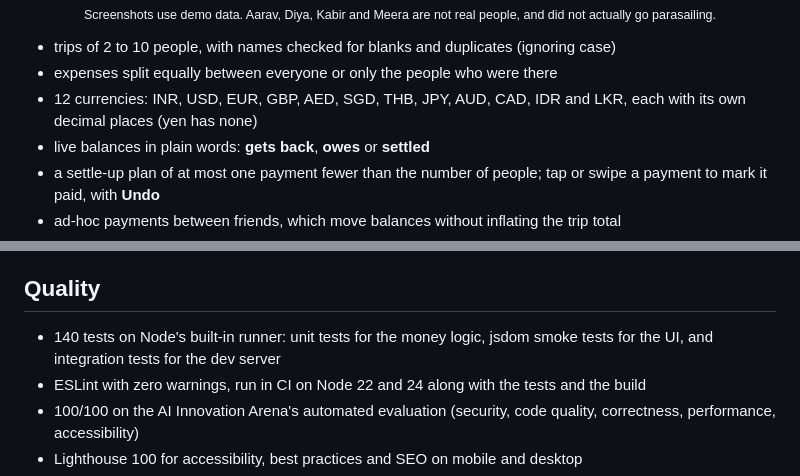
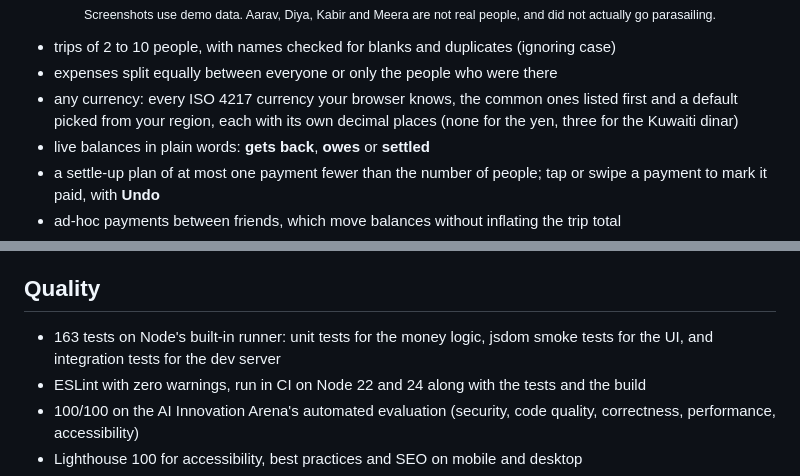
Before and after one commit to iAnmolAgarwal/FairShare, a Markdown page: README.md, 2 parts joined by grey strips. Drawn GitHub-style.

```diff
--- a/README.md
+++ b/README.md
@@ -49,7 +51,7 @@ FairShare is the version you can open in a browser tab on the beach. One person
 
 - trips of 2 to 10 people, with names checked for blanks and duplicates (ignoring case)
 - expenses split equally between everyone or only the people who were there
-- 12 currencies: INR, USD, EUR, GBP, AED, SGD, THB, JPY, AUD, CAD, IDR and LKR, each with its own decimal places (yen has none)
+- any currency: every ISO 4217 currency your browser knows, the common ones listed first and a default picked from your region, each with its own decimal places (none for the yen, three for the Kuwaiti dinar)
 - live balances in plain words: **gets back**, **owes** or **settled**
 - a settle-up plan of at most one payment fewer than the number of people; tap or swipe a payment to mark it paid, with **Undo**
 - ad-hoc payments between friends, which move balances without inflating the trip total
@@ -113,7 +115,7 @@ For local development, [`server.js`](server.js) is a small static server that on
 
 ## Quality
 
-- 140 tests on Node's built-in runner: unit tests for the money logic, jsdom smoke tests for the UI, and integration tests for the dev server
+- 163 tests on Node's built-in runner: unit tests for the money logic, jsdom smoke tests for the UI, and integration tests for the dev server
 - ESLint with zero warnings, run in CI on Node 22 and 24 along with the tests and the build
 - 100/100 on the AI Innovation Arena's automated evaluation (security, code quality, correctness, performance, accessibility)
 - Lighthouse 100 for accessibility, best practices and SEO on mobile and desktop
```
Also changed, not shown: other parts of README.md (+13 -11 lines).
